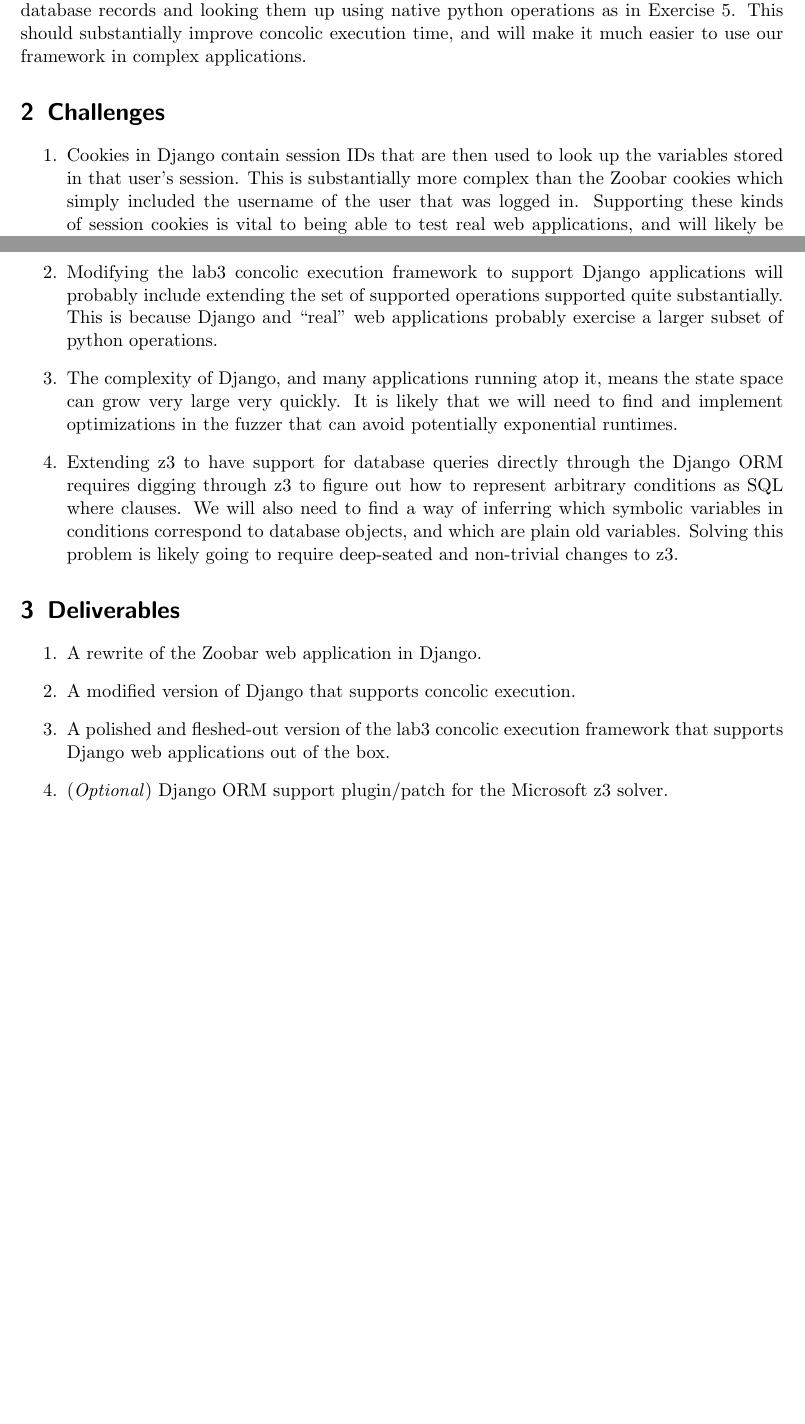
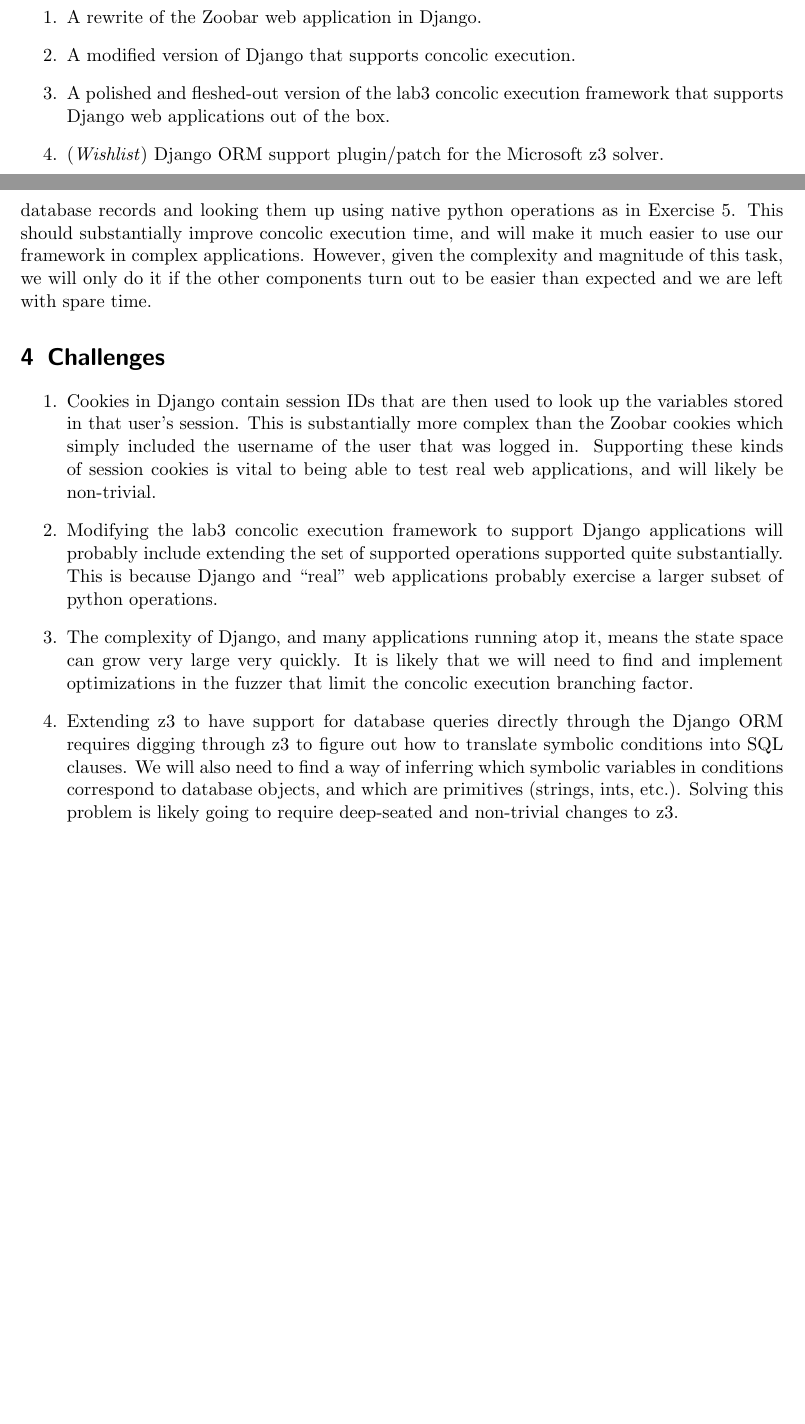
Before and after one commit to jonhoo/django-zoobar, a LaTeX document (project-proposal.tex): two parts of pages 1 and 2 of 2, joined at a grey line, cut so that both start at the same text, the shorter picture padded with empty space. Compiled offline with pdfLaTeX.

Commit message:
Update draft based on Andrew's email

```diff
--- a/project-proposal.tex
+++ b/project-proposal.tex
@@ -22,7 +22,16 @@
 security invariants in their web applications, and so we wish to extend the lab
 3 concolic execution implementation to one that operate on applications that
 are built on top of the popular Django web application framework.
-\end{abstract}
+
+\section{Deliverables}
+\begin{enumerate}
+	\item A rewrite of the Zoobar web application in Django.
+	\item A modified version of Django that supports concolic execution.
+	\item A polished and fleshed-out version of the lab3 concolic execution
+		framework that supports Django web applications out of the box.
+	\item (\textit{Wishlist}) Django ORM support plugin/patch for the
+		Microsoft z3 solver.
+\end{enumerate}
 
 \section{Project stages}
 First, we have to rebuild the Zoobar application functionality using the Django
@@ -44,7 +53,9 @@
 SQL) rather than relying on the developer enumerating all database records and
 looking them up using native python operations as in Exercise 5. This should
 substantially improve concolic execution time, and will make it much easier to
-use our framework in complex applications.
+use our framework in complex applications. However, given the complexity and
+magnitude of this task, we will only do it if the other components turn out to
+be easier than expected and we are left with spare time.
 
 \section{Challenges}
 \begin{enumerate}
@@ -63,24 +74,15 @@
 	\item The complexity of Django, and many applications running atop it,
 		means the state space can grow very large very quickly. It is
 		likely that we will need to find and implement optimizations in
-		the fuzzer that can avoid potentially exponential runtimes.
+		the fuzzer that limit the concolic execution branching factor.
 	\item Extending z3 to have support for database queries directly
 		through the Django ORM requires digging through z3 to figure
-		out how to represent arbitrary conditions as SQL where clauses.
+		out how to translate symbolic conditions into SQL clauses.
 		We will also need to find a way of inferring which symbolic
 		variables in conditions correspond to database objects, and
-		which are plain old variables. Solving this problem is likely
-		going to require deep-seated and non-trivial changes to z3.
-\end{enumerate}
-
-\section{Deliverables}
-\begin{enumerate}
-	\item A rewrite of the Zoobar web application in Django.
-	\item A modified version of Django that supports concolic execution.
-	\item A polished and fleshed-out version of the lab3 concolic execution
-		framework that supports Django web applications out of the box.
-	\item (\textit{Optional}) Django ORM support plugin/patch for the
-		Microsoft z3 solver.
+		which are primitives (strings, ints, etc.). Solving this
+		problem is likely going to require deep-seated and non-trivial
+		changes to z3.
 \end{enumerate}
 
 \end{document}
```
Also changed, not shown: project-proposal.tex (2 more changed lines).
